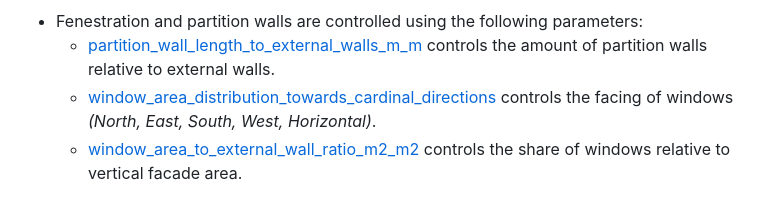
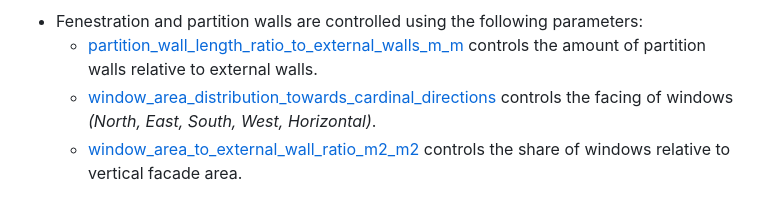
Before and after one commit to vttresearch/ArchetypeBuildingModel, a Markdown page: documentation/src/archetype_modelling.md, the part around the change. Drawn GitHub-style.

Commit message:
Fix broken reference

```diff
--- a/documentation/src/archetype_modelling.md
+++ b/documentation/src/archetype_modelling.md
@@ -48,7 +48,7 @@ The key assumptions for forming the archetype building envelope are as follows:
 ![Geometryfig](Geometry.drawio.png)
 
 - Fenestration and partition walls are controlled using the following parameters:
-    - [partition\_wall\_length\_to\_external\_walls\_m\_m](@ref) controls the amount of partition walls relative to external walls.
+    - [partition\_wall\_length\_ratio\_to\_external\_walls\_m\_m](@ref) controls the amount of partition walls relative to external walls.
     - [window\_area\_distribution\_towards\_cardinal\_directions](@ref) controls the facing of windows *(North, East, South, West, Horizontal)*.
     - [window\_area\_to\_external\_wall\_ratio\_m2\_m2](@ref) controls the share of windows relative to vertical facade area.
 
```
